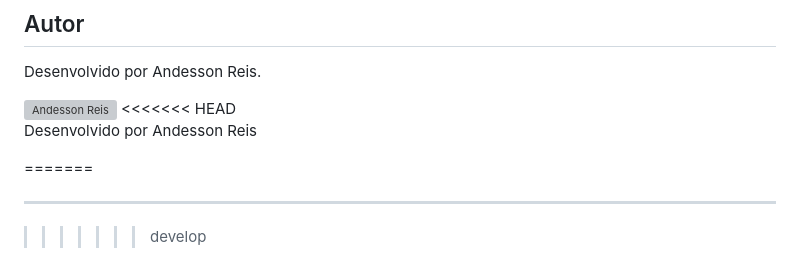
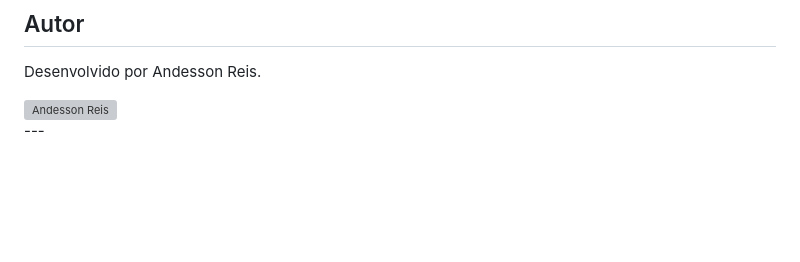
Before and after one commit to Andessonreis/AniLibrary, a Markdown page: README.md, the part around the change. GitHub-like rendering; blank space fills up the shorter version; grey boxes are pictures that could not be loaded.

```diff
--- a/README.md
+++ b/README.md
@@ -100,12 +100,5 @@ Desenvolvido por Andesson Reis.
 
 <div style="display: flex; align-items: center;">
   <img src="https://github.com/Andessonreis.png" alt="Andesson Reis" width="70" height="70" style="border-radius: 50%; margin-right: 10px;">
-<<<<<<< HEAD
-  <p>
-    Desenvolvido por Andesson Reis
-  </p>
 </div>
-=======
-
 ---
->>>>>>> develop
```
